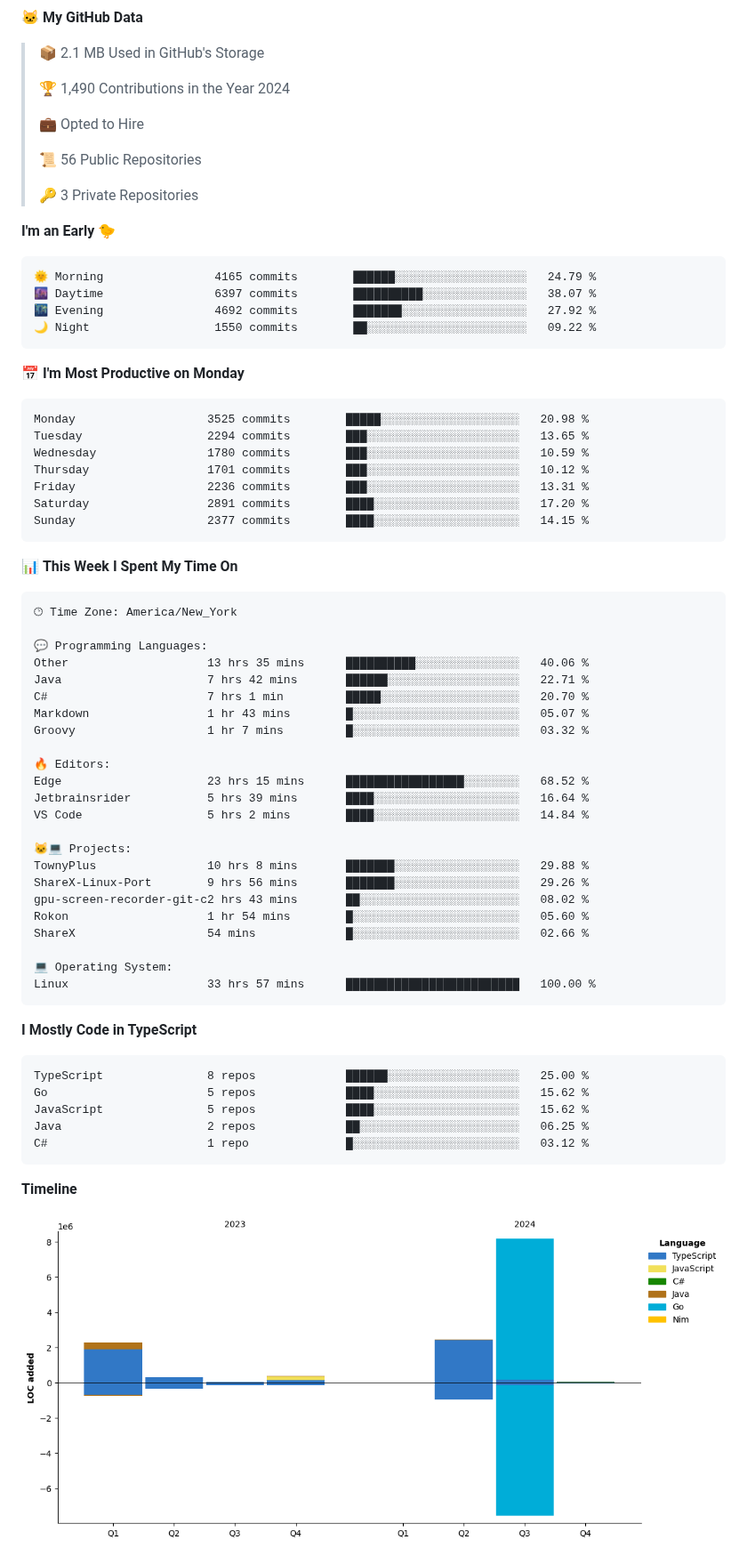
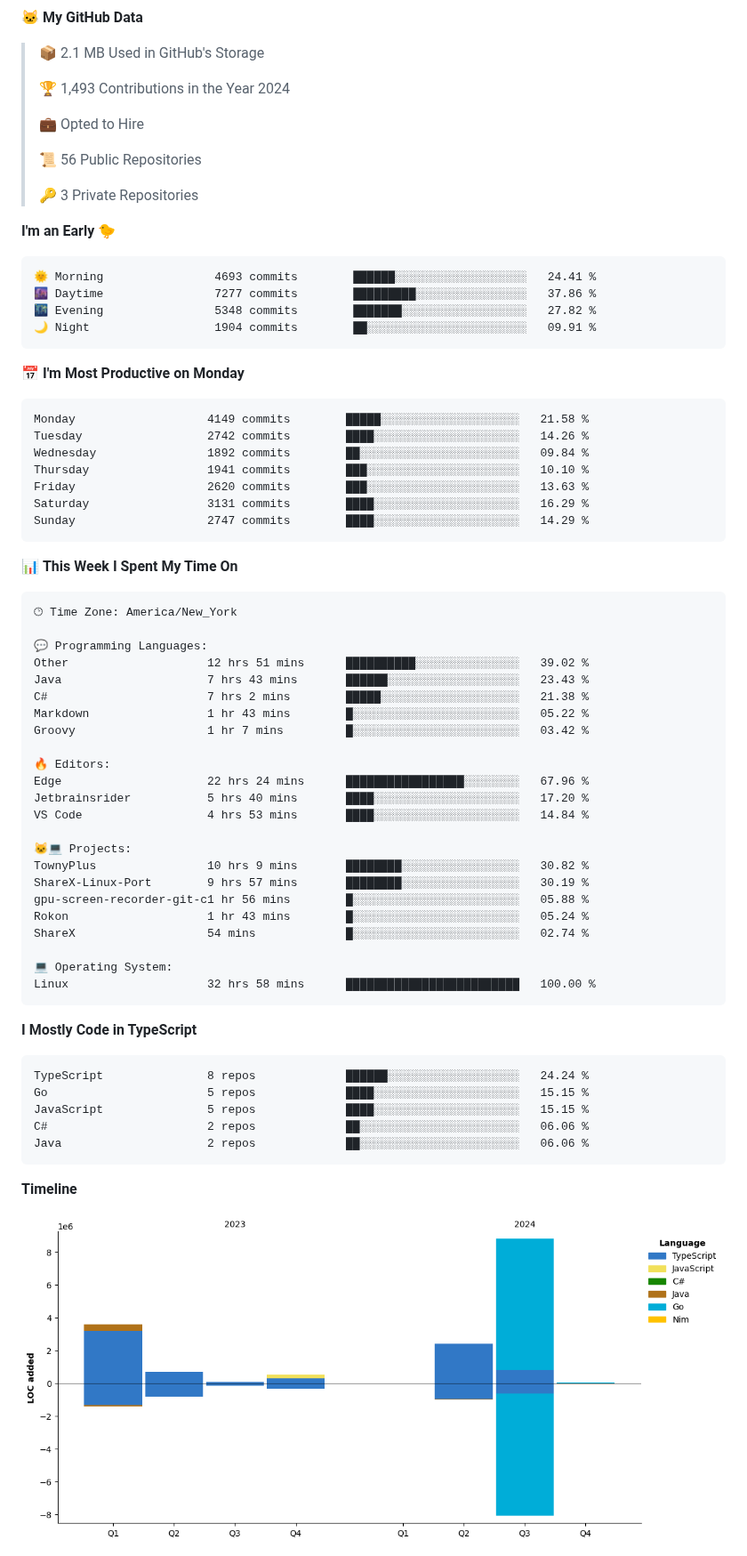
Before and after one commit to BrycensRanch/BrycensRanch, a Markdown page: README.md, the part around one of its changes. Shown at 89% size. Drawn GitHub-style; pictures changed too: assets/bar_graph.png.

Commit message:
Updated with Dev Metrics

````diff
--- a/README.md
+++ b/README.md
@@ -51,7 +51,7 @@ It all started from a simple Discord bot and me being a cheapskate. Look at me n
 
 > 📦 2.1 MB Used in GitHub's Storage
  >
-> 🏆 1,490 Contributions in the Year 2024
+> 🏆 1,493 Contributions in the Year 2024
  >
 > 💼 Opted to Hire
  >
@@ -62,21 +62,21 @@ It all started from a simple Discord bot and me being a cheapskate. Look at me n
 **I'm an Early 🐤**
 
 ```text
-🌞 Morning                4165 commits        ██████░░░░░░░░░░░░░░░░░░░   24.79 %
-🌆 Daytime                6397 commits        ██████████░░░░░░░░░░░░░░░   38.07 %
-🌃 Evening                4692 commits        ███████░░░░░░░░░░░░░░░░░░   27.92 %
-🌙 Night                  1550 commits        ██░░░░░░░░░░░░░░░░░░░░░░░   09.22 %
+🌞 Morning                4693 commits        ██████░░░░░░░░░░░░░░░░░░░   24.41 %
+🌆 Daytime                7277 commits        █████████░░░░░░░░░░░░░░░░   37.86 %
+🌃 Evening                5348 commits        ███████░░░░░░░░░░░░░░░░░░   27.82 %
+🌙 Night                  1904 commits        ██░░░░░░░░░░░░░░░░░░░░░░░   09.91 %
 ```
 📅 **I'm Most Productive on Monday**
 
 ```text
-Monday                   3525 commits        █████░░░░░░░░░░░░░░░░░░░░   20.98 %
-Tuesday                  2294 commits        ███░░░░░░░░░░░░░░░░░░░░░░   13.65 %
-Wednesday                1780 commits        ███░░░░░░░░░░░░░░░░░░░░░░   10.59 %
-Thursday                 1701 commits        ███░░░░░░░░░░░░░░░░░░░░░░   10.12 %
-Friday                   2236 commits        ███░░░░░░░░░░░░░░░░░░░░░░   13.31 %
-Saturday                 2891 commits        ████░░░░░░░░░░░░░░░░░░░░░   17.20 %
-Sunday                   2377 commits        ████░░░░░░░░░░░░░░░░░░░░░   14.15 %
+Monday                   4149 commits        █████░░░░░░░░░░░░░░░░░░░░   21.58 %
+Tuesday                  2742 commits        ████░░░░░░░░░░░░░░░░░░░░░   14.26 %
+Wednesday                1892 commits        ██░░░░░░░░░░░░░░░░░░░░░░░   09.84 %
+Thursday                 1941 commits        ███░░░░░░░░░░░░░░░░░░░░░░   10.10 %
+Friday                   2620 commits        ███░░░░░░░░░░░░░░░░░░░░░░   13.63 %
+Saturday                 3131 commits        ████░░░░░░░░░░░░░░░░░░░░░   16.29 %
+Sunday                   2747 commits        ████░░░░░░░░░░░░░░░░░░░░░   14.29 %
 ```
 
 
@@ -86,36 +86,36 @@ Sunday                   2377 commits        ████░░░░░░░
 🕑︎ Time Zone: America/New_York
 
 💬 Programming Languages:
-Other                    13 hrs 35 mins      ██████████░░░░░░░░░░░░░░░   40.06 %
-Java                     7 hrs 42 mins       ██████░░░░░░░░░░░░░░░░░░░   22.71 %
-C#                       7 hrs 1 min         █████░░░░░░░░░░░░░░░░░░░░   20.70 %
-Markdown                 1 hr 43 mins        █░░░░░░░░░░░░░░░░░░░░░░░░   05.07 %
-Groovy                   1 hr 7 mins         █░░░░░░░░░░░░░░░░░░░░░░░░   03.32 %
+Other                    12 hrs 51 mins      ██████████░░░░░░░░░░░░░░░   39.02 %
+Java                     7 hrs 43 mins       ██████░░░░░░░░░░░░░░░░░░░   23.43 %
+C#                       7 hrs 2 mins        █████░░░░░░░░░░░░░░░░░░░░   21.38 %
+Markdown                 1 hr 43 mins        █░░░░░░░░░░░░░░░░░░░░░░░░   05.22 %
+Groovy                   1 hr 7 mins         █░░░░░░░░░░░░░░░░░░░░░░░░   03.42 %
 
 🔥 Editors:
-Edge                     23 hrs 15 mins      █████████████████░░░░░░░░   68.52 %
-Jetbrainsrider           5 hrs 39 mins       ████░░░░░░░░░░░░░░░░░░░░░   16.64 %
-VS Code                  5 hrs 2 mins        ████░░░░░░░░░░░░░░░░░░░░░   14.84 %
+Edge                     22 hrs 24 mins      █████████████████░░░░░░░░   67.96 %
+Jetbrainsrider           5 hrs 40 mins       ████░░░░░░░░░░░░░░░░░░░░░   17.20 %
+VS Code                  4 hrs 53 mins       ████░░░░░░░░░░░░░░░░░░░░░   14.84 %
 
 🐱‍💻 Projects:
-TownyPlus                10 hrs 8 mins       ███████░░░░░░░░░░░░░░░░░░   29.88 %
-ShareX-Linux-Port        9 hrs 56 mins       ███████░░░░░░░░░░░░░░░░░░   29.26 %
-gpu-screen-recorder-git-c2 hrs 43 mins       ██░░░░░░░░░░░░░░░░░░░░░░░   08.02 %
-Rokon                    1 hr 54 mins        █░░░░░░░░░░░░░░░░░░░░░░░░   05.60 %
-ShareX                   54 mins             █░░░░░░░░░░░░░░░░░░░░░░░░   02.66 %
+TownyPlus                10 hrs 9 mins       ████████░░░░░░░░░░░░░░░░░   30.82 %
+ShareX-Linux-Port        9 hrs 57 mins       ████████░░░░░░░░░░░░░░░░░   30.19 %
+gpu-screen-recorder-git-c1 hr 56 mins        █░░░░░░░░░░░░░░░░░░░░░░░░   05.88 %
+Rokon                    1 hr 43 mins        █░░░░░░░░░░░░░░░░░░░░░░░░   05.24 %
+ShareX                   54 mins             █░░░░░░░░░░░░░░░░░░░░░░░░   02.74 %
 
 💻 Operating System:
-Linux                    33 hrs 57 mins      █████████████████████████   100.00 %
+Linux                    32 hrs 58 mins      █████████████████████████   100.00 %
 ```
 
 **I Mostly Code in TypeScript**
 
 ```text
-TypeScript               8 repos             ██████░░░░░░░░░░░░░░░░░░░   25.00 %
-Go                       5 repos             ████░░░░░░░░░░░░░░░░░░░░░   15.62 %
-JavaScript               5 repos             ████░░░░░░░░░░░░░░░░░░░░░   15.62 %
-Java                     2 repos             ██░░░░░░░░░░░░░░░░░░░░░░░   06.25 %
-C#                       1 repo              █░░░░░░░░░░░░░░░░░░░░░░░░   03.12 %
+TypeScript               8 repos             ██████░░░░░░░░░░░░░░░░░░░   24.24 %
+Go                       5 repos             ████░░░░░░░░░░░░░░░░░░░░░   15.15 %
+JavaScript               5 repos             ████░░░░░░░░░░░░░░░░░░░░░   15.15 %
+C#                       2 repos             ██░░░░░░░░░░░░░░░░░░░░░░░   06.06 %
+Java                     2 repos             ██░░░░░░░░░░░░░░░░░░░░░░░   06.06 %
 ```
 
 
````
Also changed, not shown: other parts of README.md (+2 -2 lines).
